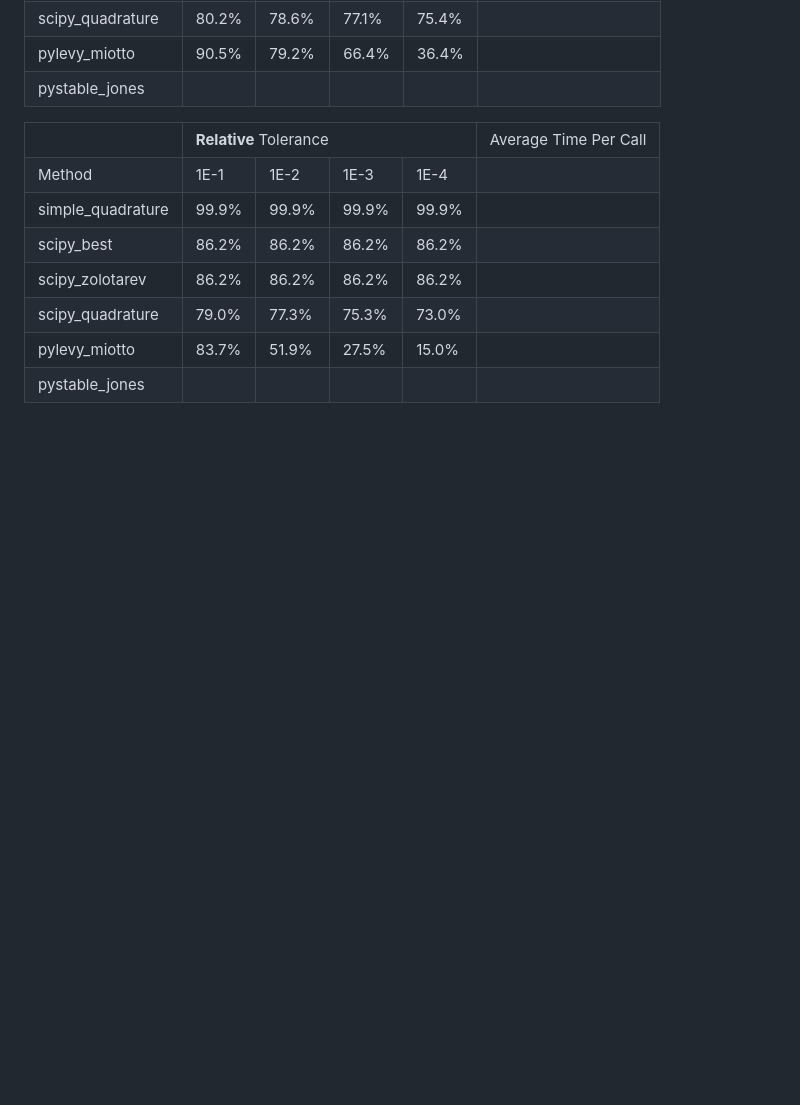
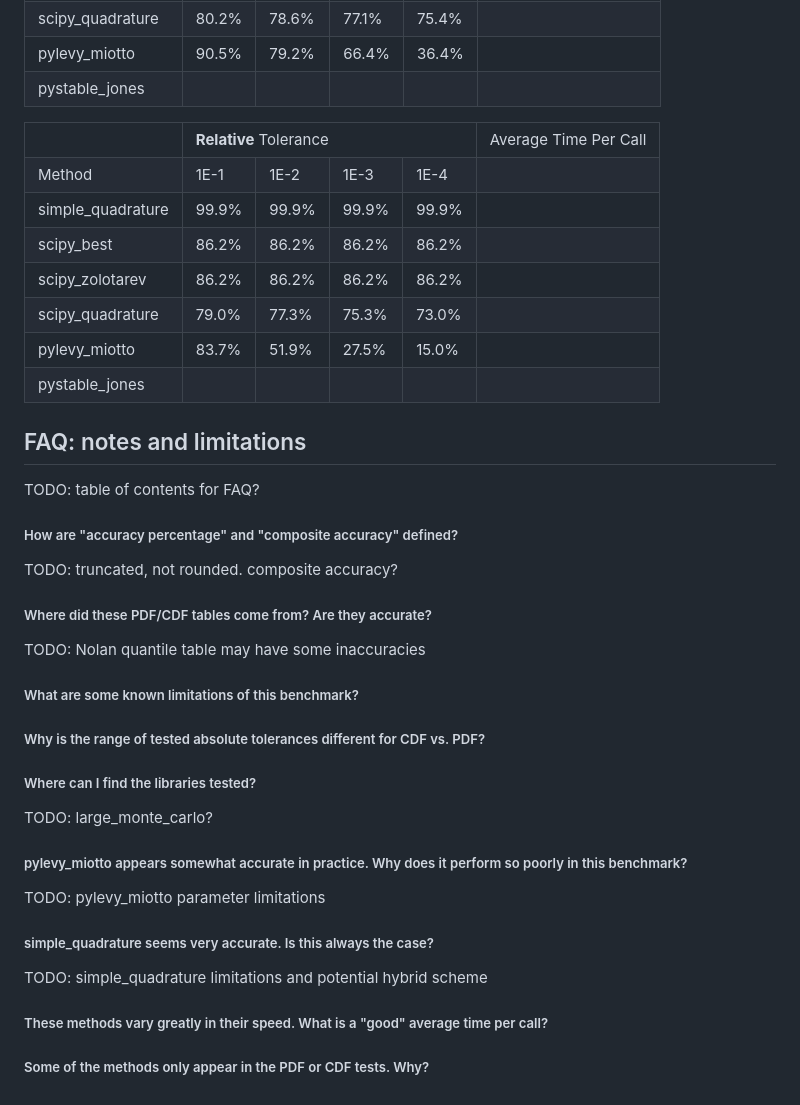
Before and after one commit to ragibson/levy-stable-benchmarks, a Markdown page: README.md, the part around the change printed below. Drawn GitHub-style; blank space fills up the shorter version.

```diff
--- a/README.md
+++ b/README.md
@@ -278,3 +278,36 @@ TODO: add Notes and FAQ
     <td></td>
   </tr>
 </table>
+
+<a name = "FAQ"></a>
+## FAQ: notes and limitations
+
+TODO: table of contents for FAQ?
+
+##### How are "accuracy percentage" and "composite accuracy" defined?
+
+TODO: truncated, not rounded. composite accuracy?
+
+##### Where did these PDF/CDF tables come from? Are they accurate?
+
+TODO: Nolan quantile table may have some inaccuracies
+
+##### What are some known limitations of this benchmark?
+
+##### Why is the range of tested absolute tolerances different for CDF vs. PDF?
+
+##### Where can I find the libraries tested?
+
+TODO: large_monte_carlo?
+
+##### pylevy_miotto appears somewhat accurate in practice. Why does it perform so poorly in this benchmark?
+
+TODO: pylevy_miotto parameter limitations
+
+##### simple_quadrature seems very accurate. Is this always the case?
+
+TODO: simple_quadrature limitations and potential hybrid scheme
+
+##### These methods vary greatly in their speed. What is a "good" average time per call?
+
+##### Some of the methods only appear in the PDF or CDF tests. Why?
```
Also changed, not shown: other parts of README.md (+14 -14 lines), figures/accuracy_figures.png (added).
